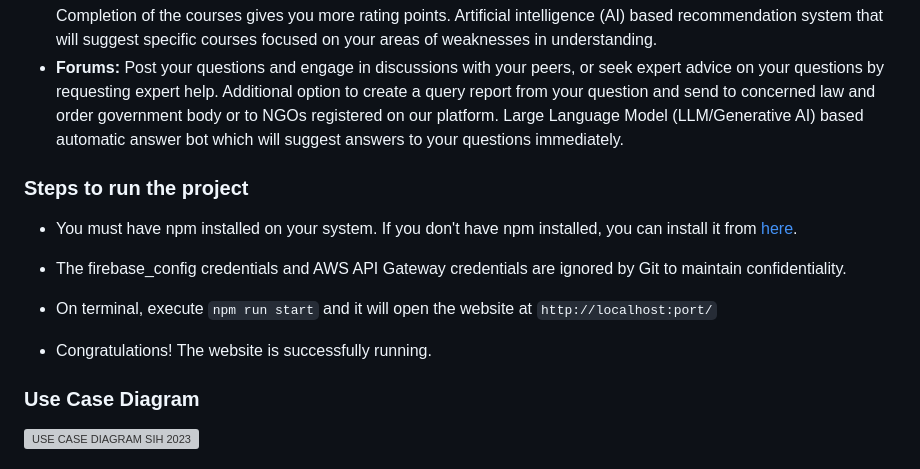
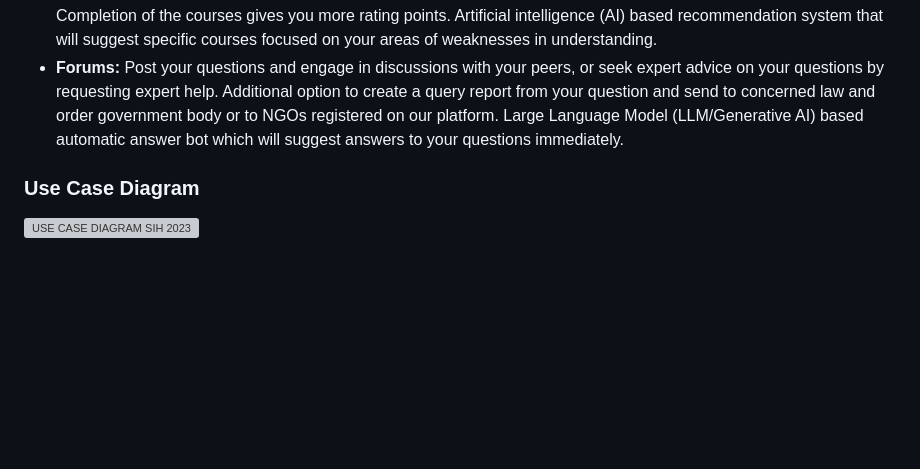
Before and after one commit to anujkkarmakar/lawsy-website, a Markdown page: README.md, the part around the change. Drawn GitHub-style; blank space fills up the shorter version; grey boxes are pictures that could not be loaded.

```diff
--- a/README.md
+++ b/README.md
@@ -31,16 +31,6 @@ With the advancement of technology at a breathtaking speed, India desperately ne
 </li>
 </ul>
 
-### Steps to run the project
-
-* You must have npm installed on your system. If you don't have npm installed, you can install it from [here](https://nodejs.org/en/download).
-
-* The firebase_config credentials and AWS API Gateway credentials are ignored by Git to maintain confidentiality.
-
-* On terminal, execute `npm run start` and it will open the website at  `http://localhost:port/`
-
-* Congratulations! The website is successfully running.
-
 ### Use Case Diagram
 ![USE CASE DIAGRAM SIH 2023](https://github.com/anujkkarmakar/lawsy-website/assets/80219364/490ee6cc-cc64-49d9-bbae-76f05037c84a)
 
```
